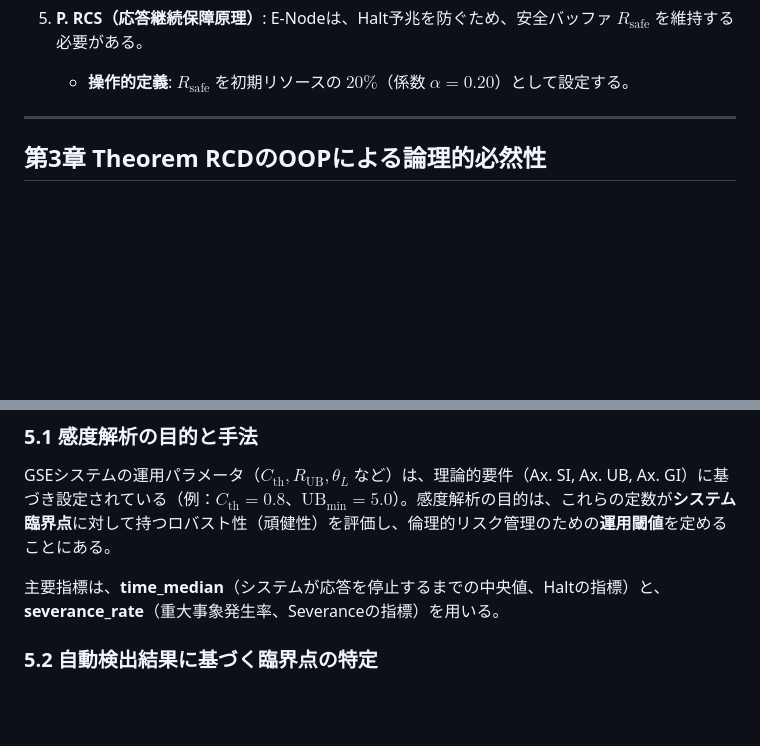
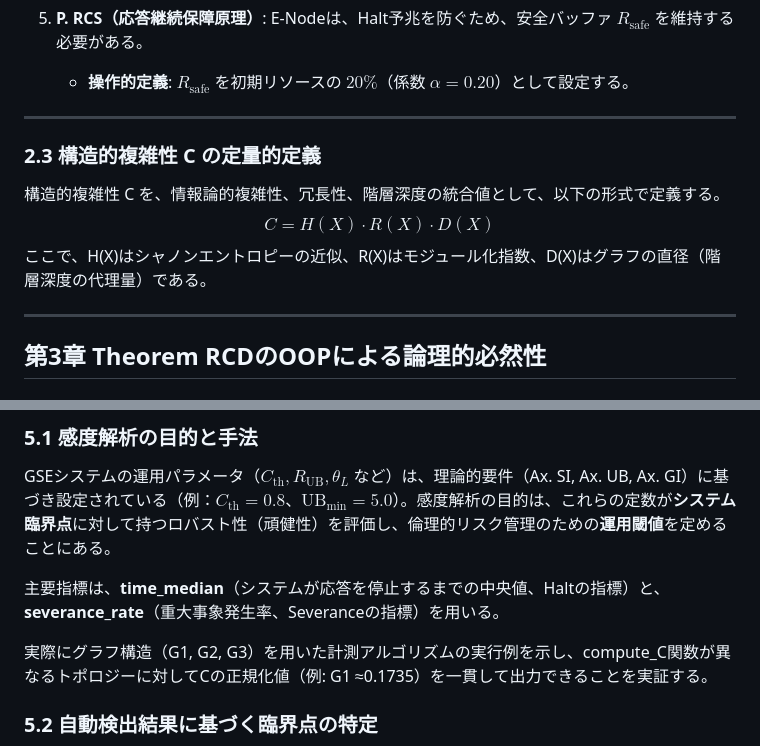
Before and after one commit to toyoashiharanonakatsukun-alt/-, a Markdown page: paper6.md, 2 parts joined by grey strips. Rendered like a GitHub page; blank space fills up the shorter version.

```diff
--- a/paper6.md
+++ b/paper6.md
@@ -68,6 +68,14 @@ GSEの公理は、倫理的システム制御のための**論理的制約**と
 
 5.  **P. RCS（応答継続保障原理）**: E-Nodeは、Halt予兆を防ぐため、安全バッファ $R_{\text{safe}}$ を維持する必要がある。
     *   **操作的定義**: $R_{\text{safe}}$ を初期リソースの $20\%$（係数 $\alpha=0.20$）として設定する。
+
+---
+
+### 2.3 構造的複雑性 C の定量的定義
+
+構造的複雑性 C を、情報論的複雑性、冗長性、階層深度の統合値として、以下の形式で定義する。
+$$C = H(X) \cdot R(X) \cdot D(X)$$
+ここで、H(X)はシャノンエントロピーの近似、R(X)はモジュール化指数、D(X)はグラフの直径（階層深度の代理量）である。
 
 ---
 
@@ -246,6 +254,8 @@ GSEシステムの運用パラメータ（$C_{\mathrm{th}}, R_{\mathrm{UB}}, \th
 
 主要指標は、**time\_median**（システムが応答を停止するまでの中央値、Haltの指標）と、**severance\_rate**（重大事象発生率、Severanceの指標）を用いる。
 
+実際にグラフ構造（G1, G2, G3）を用いた計測アルゴリズムの実行例を示し、compute_C関数が異なるトポロジーに対してCの正規化値（例: G1 ≈0.1735）を一貫して出力できることを実証する。
+
 ### 5.2 自動検出結果に基づく臨界点の特定
 
 感度解析の結果、公理で設定されたパラメータ近傍に、システムの存続可能性が不連続に変化する**臨界点**が検出された。
```
